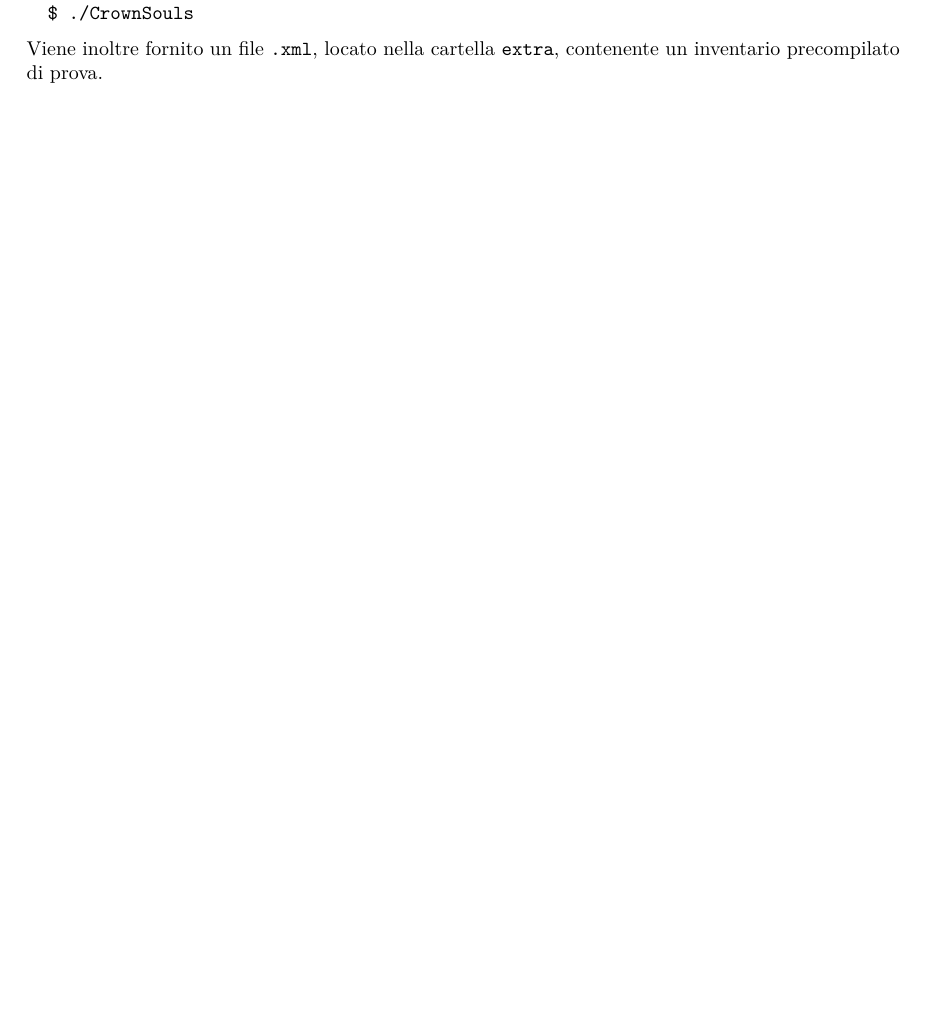
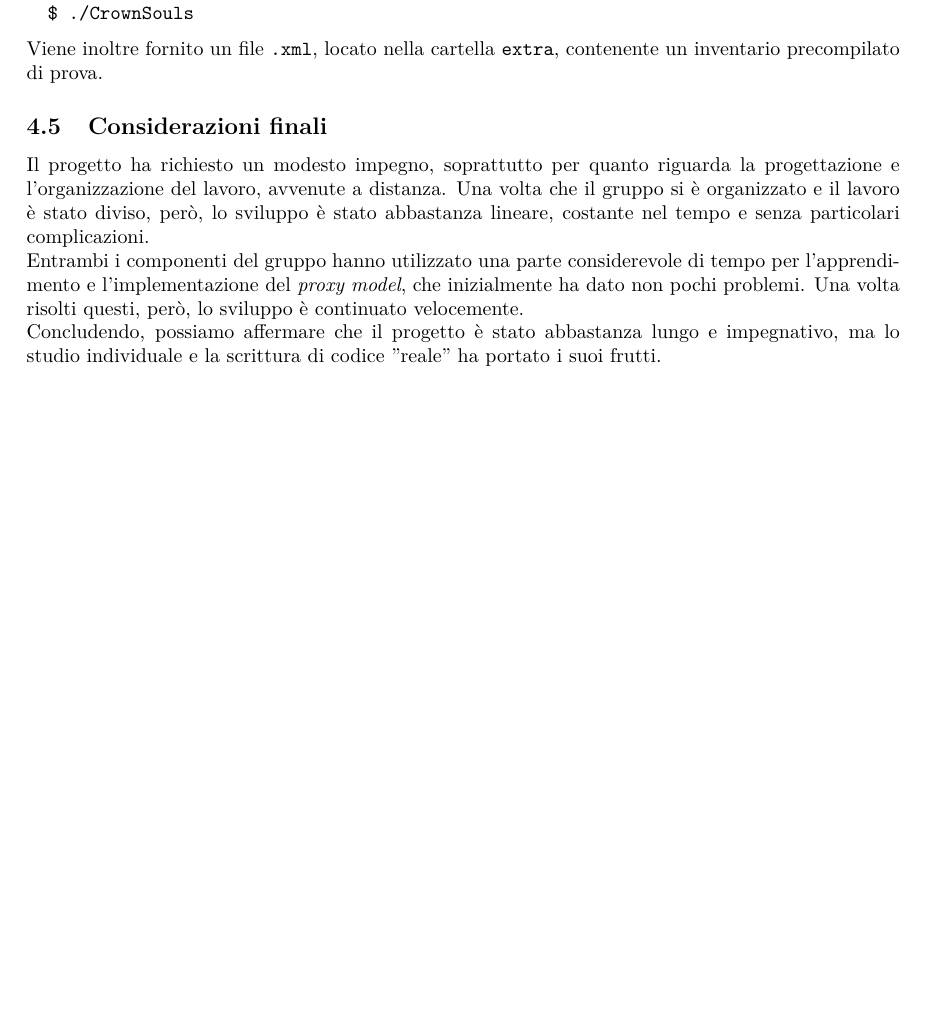
Before and after one commit to enricobu96/pao-crownsouls, a LaTeX document (docs/Enrico/Relazione_P2_Enrico.tex, which reads docs/Enrico/sez/4-gestione-di-progetto.tex): part of page 10 of 10, cut so that both start at the same text, the shorter picture padded with empty space. Compiled offline with pdfLaTeX.

Commit message:
finita relazione E

```diff
--- a/docs/Enrico/sez/4-gestione-di-progetto.tex
+++ b/docs/Enrico/sez/4-gestione-di-progetto.tex
@@ -51,3 +51,8 @@ Il progetto prevede la compilazione tramite file .pro e tool qmake. Le istruzion
 \end{center}
 
 Viene inoltre fornito un file \texttt{.xml}, locato nella cartella \texttt{extra}, contenente un inventario precompilato di prova.
+
+\subsection{Considerazioni finali}
+Il progetto ha richiesto un modesto impegno, soprattutto per quanto riguarda la progettazione e l'organizzazione del lavoro, avvenute a distanza. Una volta che il gruppo si è organizzato e il lavoro è stato diviso, però, lo sviluppo è stato abbastanza lineare, costante nel tempo e senza particolari complicazioni. \\
+Entrambi i componenti del gruppo hanno utilizzato una parte considerevole di tempo per l'apprendimento e l'implementazione del \textit{proxy model}, che inizialmente ha dato non pochi problemi. Una volta risolti questi, però, lo sviluppo è continuato velocemente. \\
+Concludendo, possiamo affermare che il progetto è stato abbastanza lungo e impegnativo, ma lo studio individuale e la scrittura di codice "reale" ha portato i suoi frutti.
```
Also changed, not shown: docs/Enrico/Relazione_P2_Enrico.pdf.
